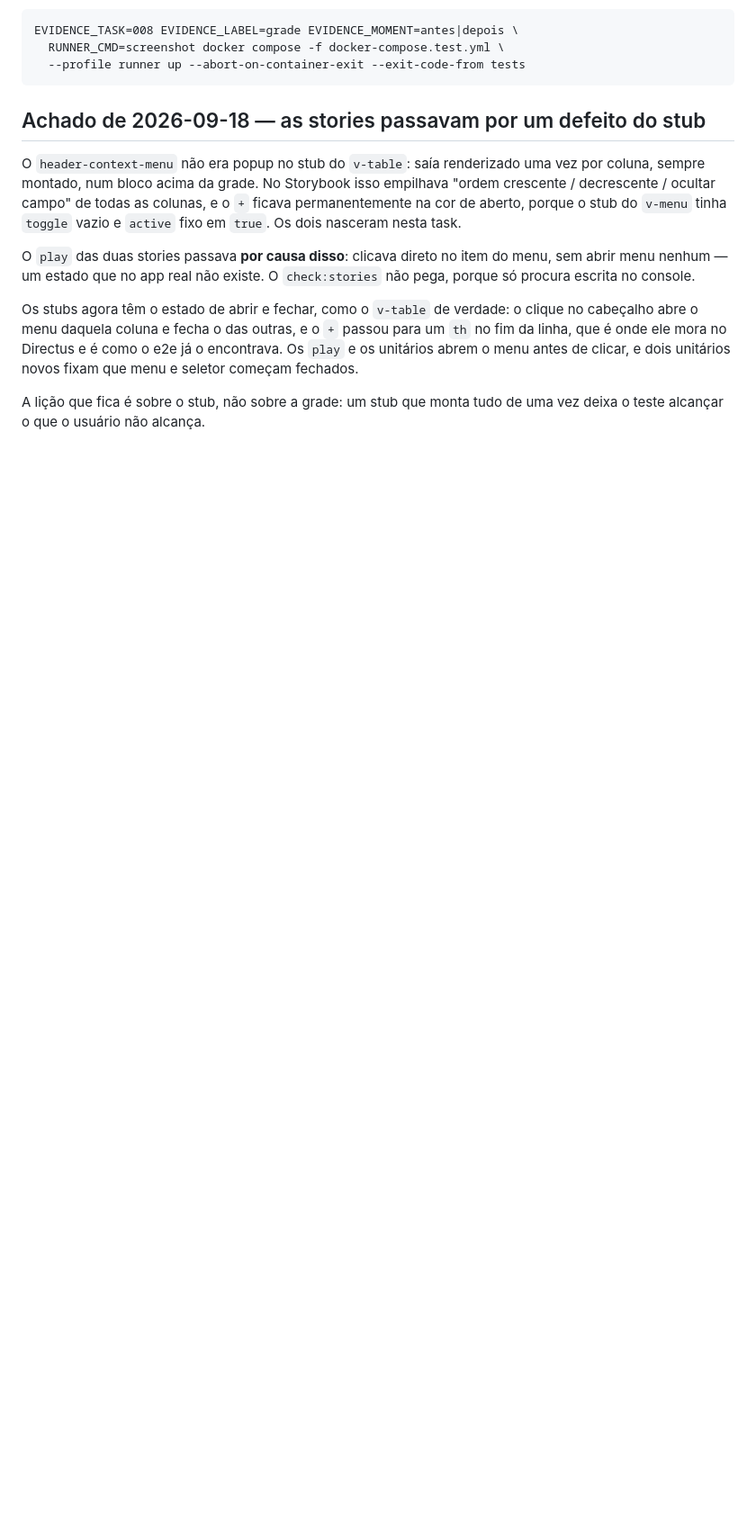
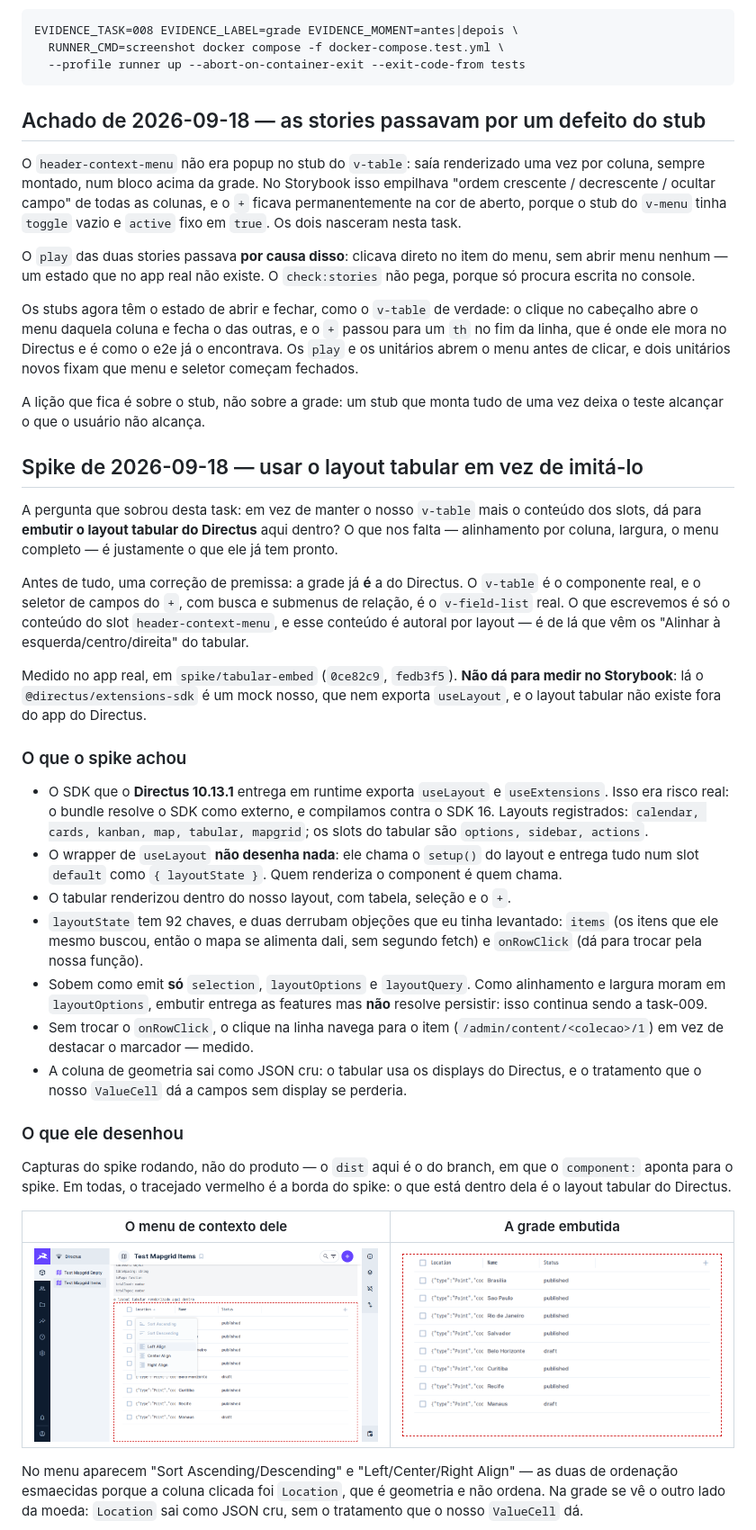
Before and after one commit to devix-tecnologia/directus-extension-mapgrid, a Markdown page: TASKS/task-008-a-grade-se-comporta-como-a-do-directus.md, the part around one of its changes. Shown at 90% size. Rendered like a GitHub page; pictures changed too: TASKS/assets/task-008-spike-grade.png (added), TASKS/assets/task-008-spike-menu.png (added); blank space fills up the shorter version.

Commit message:
docs(task-008): registra o spike do layout tabular, com as capturas
A pergunta que sobrou da task: usar o layout tabular do Directus em vez de
imitar o que ele faz. Fica registrado o que o spike mediu no app real, e por que
ele nao podia rodar no Storybook — la o SDK e um mock nosso, que nem exporta
`useLayout`, e o layout tabular nao existe fora do app do Directus.

O que muda a conversa: `useLayout` existe mesmo no Directus 10.13.1 em runtime,
e o `layoutState` entrega `items` e `onRowClick` — o que derruba as duas
objecoes que eu tinha, o fetch duplicado e o clique na linha. Sobem como emit so
`selection`, `layoutOptions` e `layoutQuery`, entao alinhamento e largura
continuam dependendo da task-009: e por isso que o veredito e "depois dela".

As tres capturas sao do spike rodando, e nao do produto, e estao rotuladas assim
— o `dist` delas e o do branch `spike/tabular-embed`, em que o `component:`
aponta para o spike.

Fica registrado tambem que `pnpm test:e2e` nao funciona nesta maquina, porque o
host nao alcanca portas publicadas pelo docker; o caminho e o `--profile runner`.

Co-Authored-By: Claude Opus 5 <noreply@anthropic.com>

```diff
--- a/TASKS/task-008-a-grade-se-comporta-como-a-do-directus.md
+++ b/TASKS/task-008-a-grade-se-comporta-como-a-do-directus.md
@@ -143,3 +143,56 @@ dois unitários novos fixam que menu e seletor começam fechados.
 A lição que fica é sobre o stub, não sobre a grade: um stub que monta tudo de uma
 vez deixa o teste alcançar o que o usuário não alcança.
 
+## Spike de 2026-09-18 — usar o layout tabular em vez de imitá-lo
+
+A pergunta que sobrou desta task: em vez de manter o nosso `v-table` mais o
+conteúdo dos slots, dá para **embutir o layout tabular do Directus** aqui dentro?
+O que nos falta — alinhamento por coluna, largura, o menu completo — é justamente
+o que ele já tem pronto.
+
+Antes de tudo, uma correção de premissa: a grade já **é** a do Directus. O
+`v-table` é o componente real, e o seletor de campos do `+`, com busca e submenus
+de relação, é o `v-field-list` real. O que escrevemos é só o conteúdo do slot
+`header-context-menu`, e esse conteúdo é autoral por layout — é de lá que vêm os
+"Alinhar à esquerda/centro/direita" do tabular.
+
+Medido no app real, em `spike/tabular-embed` (`0ce82c9`, `fedb3f5`). **Não dá
+para medir no Storybook**: lá o `@directus/extensions-sdk` é um mock nosso, que
+nem exporta `useLayout`, e o layout tabular não existe fora do app do Directus.
+
+### O que o spike achou
+
+- O SDK que o **Directus 10.13.1** entrega em runtime exporta `useLayout` e
+  `useExtensions`. Isso era risco real: o bundle resolve o SDK como externo, e
+  compilamos contra o SDK 16. Layouts registrados: `calendar, cards, kanban,
+  map, tabular, mapgrid`; os slots do tabular são `options, sidebar, actions`.
+- O wrapper de `useLayout` **não desenha nada**: ele chama o `setup()` do layout
+  e entrega tudo num slot `default` como `{ layoutState }`. Quem renderiza o
+  component é quem chama.
+- O tabular renderizou dentro do nosso layout, com tabela, seleção e o `+`.
+- `layoutState` tem 92 chaves, e duas derrubam objeções que eu tinha levantado:
+  `items` (os itens que ele mesmo buscou, então o mapa se alimenta dali, sem
+  segundo fetch) e `onRowClick` (dá para trocar pela nossa função).
+- Sobem como emit **só** `selection`, `layoutOptions` e `layoutQuery`. Como
+  alinhamento e largura moram em `layoutOptions`, embutir entrega as features mas
+  **não** resolve persistir: isso continua sendo a task-009.
+- Sem trocar o `onRowClick`, o clique na linha navega para o item
+  (`/admin/content/<colecao>/1`) em vez de destacar o marcador — medido.
+- A coluna de geometria sai como JSON cru: o tabular usa os displays do Directus,
+  e o tratamento que o nosso `ValueCell` dá a campos sem display se perderia.
+
+### O que ele desenhou
+
+Capturas do spike rodando, não do produto — o `dist` aqui é o do branch, em que o
+`component:` aponta para o spike. Em todas, o tracejado vermelho é a borda do
+spike: o que está dentro dela é o layout tabular do Directus.
+
+| O menu de contexto dele | A grade embutida |
+| --- | --- |
+| ![Menu](assets/task-008-spike-menu.png) | ![Grade](assets/task-008-spike-grade.png) |
+
+No menu aparecem "Sort Ascending/Descending" e "Left/Center/Right Align" — as
+duas de ordenação esmaecidas porque a coluna clicada foi `Location`, que é
+geometria e não ordena. Na grade se vê o outro lado da moeda: `Location` sai como
+JSON cru, sem o tratamento que o nosso `ValueCell` dá.
+
```
Also changed, not shown: other parts of TASKS/task-008-a-grade-se-comporta-como-a-do-directus.md (+22 -0 lines), TASKS/assets/task-008-spike-tela.png (added).
